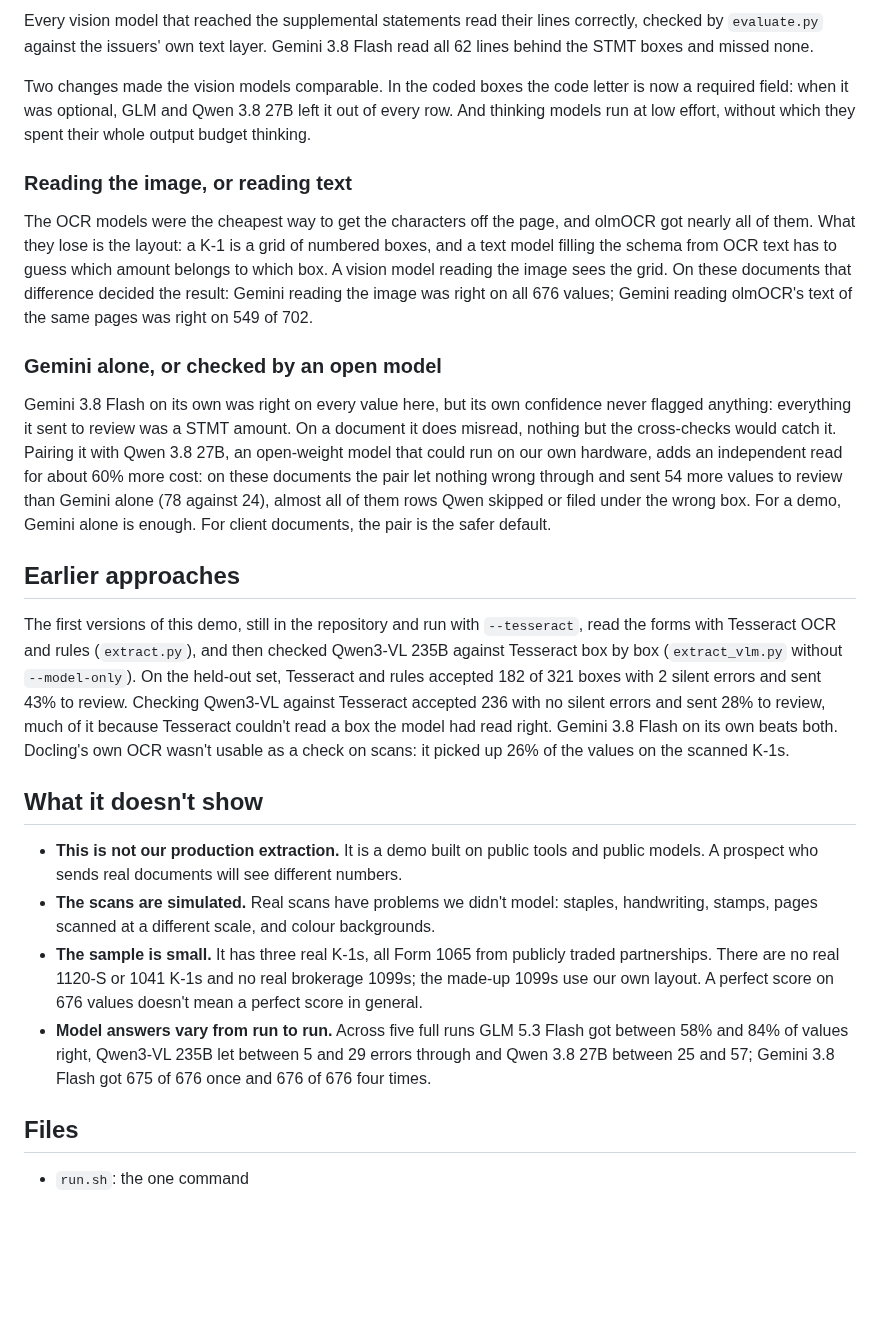
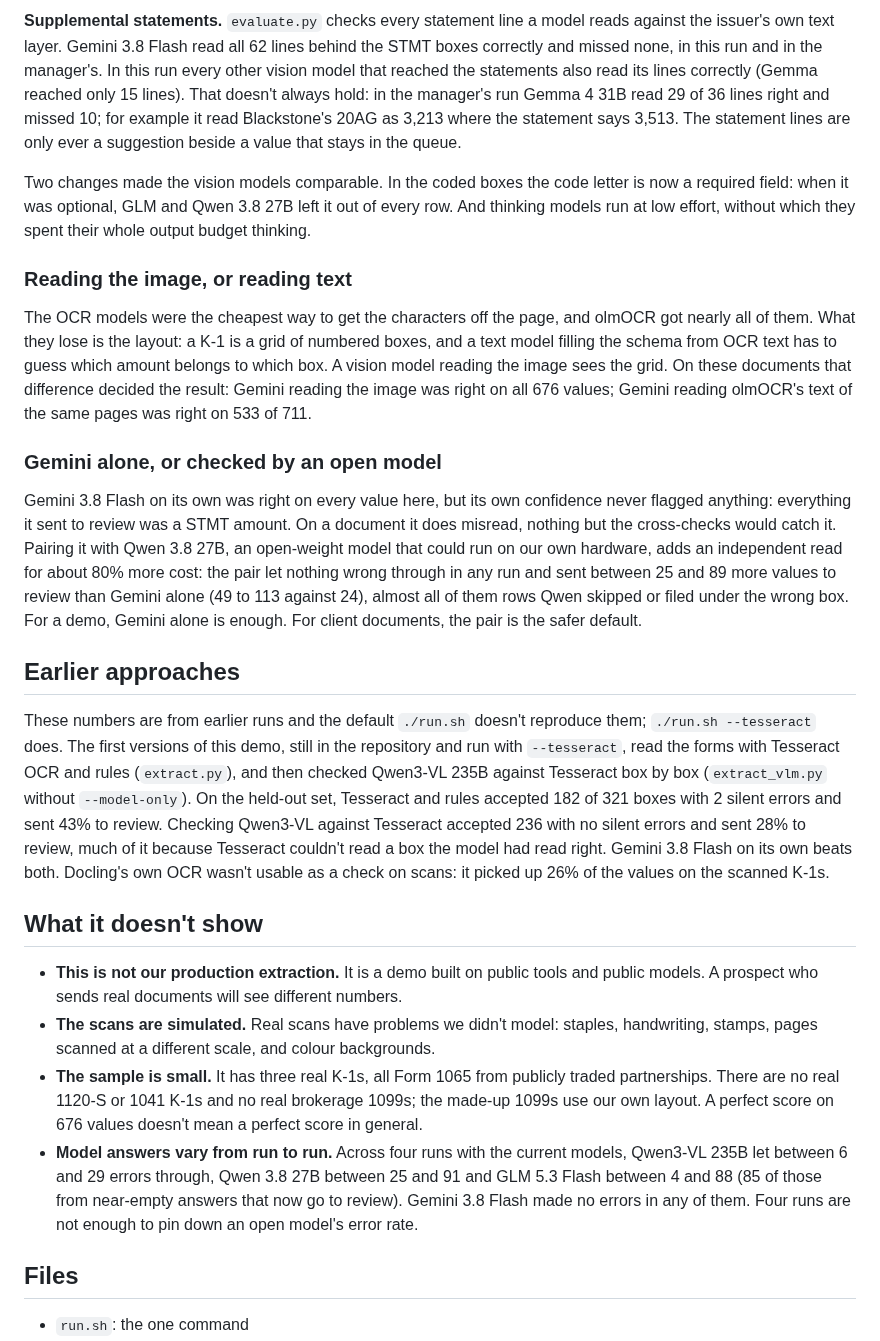
Before and after one commit to fulton-ring/agent-content-demos, a Markdown page: k1-extraction-review-queue/README.md, the part around one of its changes. Drawn GitHub-style; blank space fills up the shorter version.

```diff
--- a/k1-extraction-review-queue/README.md
+++ b/k1-extraction-review-queue/README.md
@@ -88,26 +111,26 @@ The cost is the provider's own figure for each response (OpenRouter reports it),
 
-Every vision model that reached the supplemental statements read their lines correctly, checked by `evaluate.py` against the issuers' own text layer. Gemini 3.8 Flash read all 62 lines behind the STMT boxes and missed none.
+**Supplemental statements.** `evaluate.py` checks every statement line a model reads against the issuer's own text layer. Gemini 3.8 Flash read all 62 lines behind the STMT boxes correctly and missed none, in this run and in the manager's. In this run every other vision model that reached the statements also read its lines correctly (Gemma reached only 15 lines). That doesn't always hold: in the manager's run Gemma 4 31B read 29 of 36 lines right and missed 10; for example it read Blackstone's 20AG as 3,213 where the statement says 3,513. The statement lines are only ever a suggestion beside a value that stays in the queue.
 
 Two changes made the vision models comparable. In the coded boxes the code letter is now a required field: when it was optional, GLM and Qwen 3.8 27B left it out of every row. And thinking models run at low effort, without which they spent their whole output budget thinking.
 
 ### Reading the image, or reading text
 
-The OCR models were the cheapest way to get the characters off the page, and olmOCR got nearly all of them. What they lose is the layout: a K-1 is a grid of numbered boxes, and a text model filling the schema from OCR text has to guess which amount belongs to which box. A vision model reading the image sees the grid. On these documents that difference decided the result: Gemini reading the image was right on all 676 values; Gemini reading olmOCR's text of the same pages was right on 549 of 702.
+The OCR models were the cheapest way to get the characters off the page, and olmOCR got nearly all of them. What they lose is the layout: a K-1 is a grid of numbered boxes, and a text model filling the schema from OCR text has to guess which amount belongs to which box. A vision model reading the image sees the grid. On these documents that difference decided the result: Gemini reading the image was right on all 676 values; Gemini reading olmOCR's text of the same pages was right on 533 of 711.
 
 ### Gemini alone, or checked by an open model
 
-Gemini 3.8 Flash on its own was right on every value here, but its own confidence never flagged anything: everything it sent to review was a STMT amount. On a document it does misread, nothing but the cross-checks would catch it. Pairing it with Qwen 3.8 27B, an open-weight model that could run on our own hardware, adds an independent read for about 60% more cost: on these documents the pair let nothing wrong through and sent 54 more values to review than Gemini alone (78 against 24), almost all of them rows Qwen skipped or filed under the wrong box. For a demo, Gemini alone is enough. For client documents, the pair is the safer default.
+Gemini 3.8 Flash on its own was right on every value here, but its own confidence never flagged anything: everything it sent to review was a STMT amount. On a document it does misread, nothing but the cross-checks would catch it. Pairing it with Qwen 3.8 27B, an open-weight model that could run on our own hardware, adds an independent read for about 80% more cost: the pair let nothing wrong through in any run and sent between 25 and 89 more values to review than Gemini alone (49 to 113 against 24), almost all of them rows Qwen skipped or filed under the wrong box. For a demo, Gemini alone is enough. For client documents, the pair is the safer default.
 
 ## Earlier approaches
 
-The first versions of this demo, still in the repository and run with `--tesseract`, read the forms with Tesseract OCR and rules (`extract.py`), and then checked Qwen3-VL 235B against Tesseract box by box (`extract_vlm.py` without `--model-only`). On the held-out set, Tesseract and rules accepted 182 of 321 boxes with 2 silent errors and sent 43% to review. Checking Qwen3-VL against Tesseract accepted 236 with no silent errors and sent 28% to review, much of it because Tesseract couldn't read a box the model had read right. Gemini 3.8 Flash on its own beats both. Docling's own OCR wasn't usable as a check on scans: it picked up 26% of the values on the scanned K-1s.
+These numbers are from earlier runs and the default `./run.sh` doesn't reproduce them; `./run.sh --tesseract` does. The first versions of this demo, still in the repository and run with `--tesseract`, read the forms with Tesseract OCR and rules (`extract.py`), and then checked Qwen3-VL 235B against Tesseract box by box (`extract_vlm.py` without `--model-only`). On the held-out set, Tesseract and rules accepted 182 of 321 boxes with 2 silent errors and sent 43% to review. Checking Qwen3-VL against Tesseract accepted 236 with no silent errors and sent 28% to review, much of it because Tesseract couldn't read a box the model had read right. Gemini 3.8 Flash on its own beats both. Docling's own OCR wasn't usable as a check on scans: it picked up 26% of the values on the scanned K-1s.
 
 ## What it doesn't show
 
 - **This is not our production extraction.** It is a demo built on public tools and public models. A prospect who sends real documents will see different numbers.
 - **The scans are simulated.** Real scans have problems we didn't model: staples, handwriting, stamps, pages scanned at a different scale, and colour backgrounds.
 - **The sample is small.** It has three real K-1s, all Form 1065 from publicly traded partnerships. There are no real 1120-S or 1041 K-1s and no real brokerage 1099s; the made-up 1099s use our own layout. A perfect score on 676 values doesn't mean a perfect score in general.
-- **Model answers vary from run to run.** Across five full runs GLM 5.3 Flash got between 58% and 84% of values right, Qwen3-VL 235B let between 5 and 29 errors through and Qwen 3.8 27B between 25 and 57; Gemini 3.8 Flash got 675 of 676 once and 676 of 676 four times.
+- **Model answers vary from run to run.** Across four runs with the current models, Qwen3-VL 235B let between 6 and 29 errors through, Qwen 3.8 27B between 25 and 91 and GLM 5.3 Flash between 4 and 88 (85 of those from near-empty answers that now go to review). Gemini 3.8 Flash made no errors in any of them. Four runs are not enough to pin down an open model's error rate.
 
 ## Files
 
```
Also changed, not shown: other parts of k1-extraction-review-queue/README.md (+44 -21 lines), k1-extraction-review-queue/screenshots/1-value-linked-to-box.png, k1-extraction-review-queue/screenshots/2-statement-sent-to-review.png, k1-extraction-review-queue/screenshots/4-scanned-copy.png, k1-extraction-review-queue/screenshots/5-review-queue.png, k1-extraction-review-queue/screenshots/6-answer-key.png, 1 other file.
